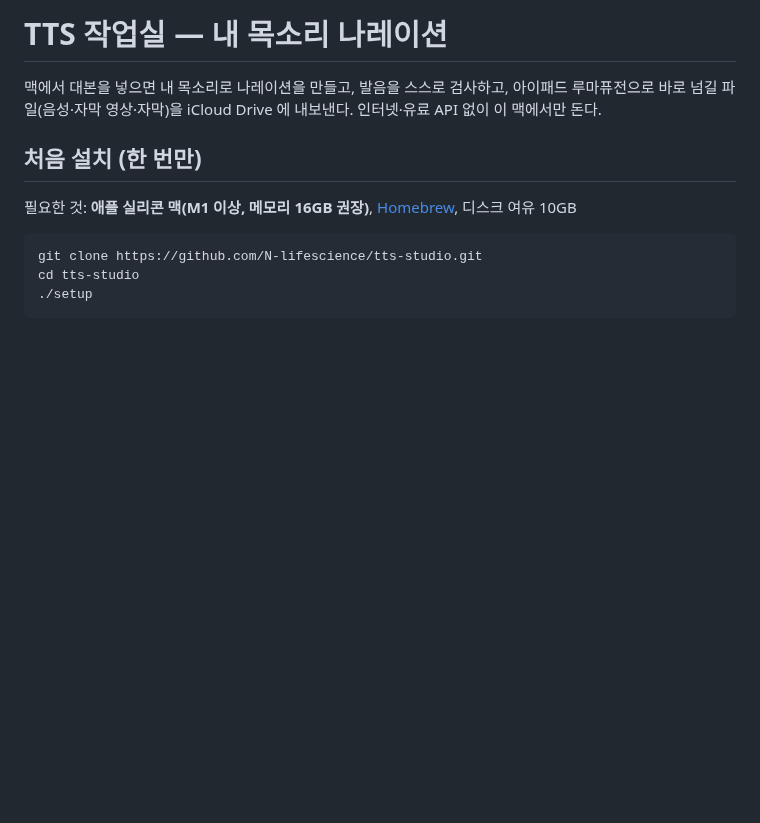
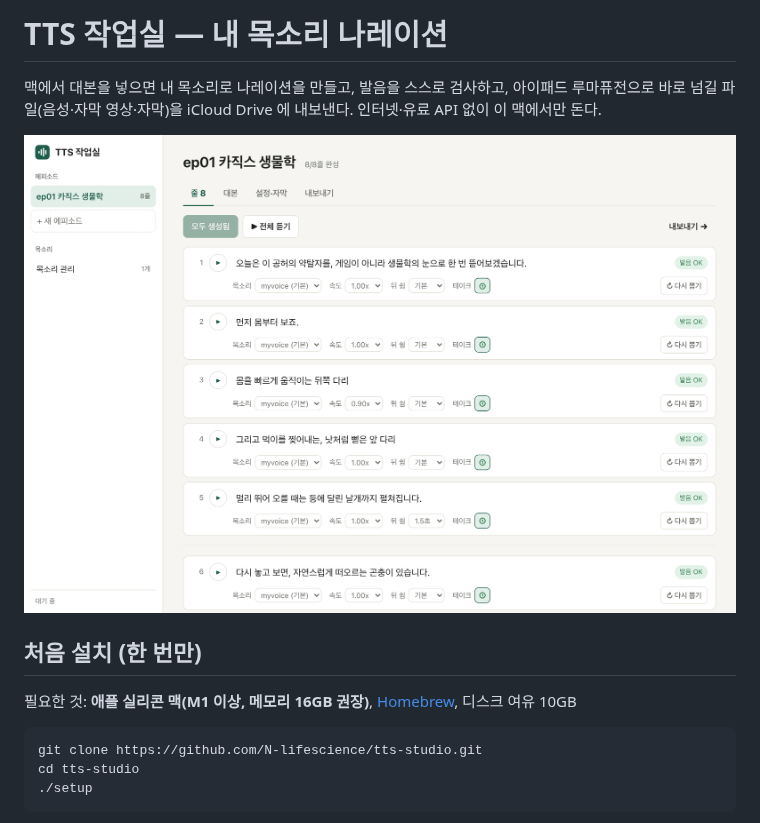
Before and after one commit to N-lifescience/tts-studio, a Markdown page: README.md, the part around the change. GitHub-like rendering; pictures changed too: docs/img/editor.png (added); blank space fills up the shorter version.

```diff
--- a/README.md
+++ b/README.md
@@ -3,6 +3,8 @@
 맥에서 대본을 넣으면 내 목소리로 나레이션을 만들고, 발음을 스스로 검사하고,
 아이패드 루마퓨전으로 바로 넘길 파일(음성·자막 영상·자막)을 iCloud Drive 에 내보낸다.
 인터넷·유료 API 없이 이 맥에서만 돈다.
+
+![편집 화면](docs/img/editor.png)
 
 ## 처음 설치 (한 번만)
 
```
Also changed, not shown: docs/소개글-도름스.md (added, +88 -0 lines), docs/img/export.png (added), docs/img/subtitle.png (added), docs/img/voices.png (added).
